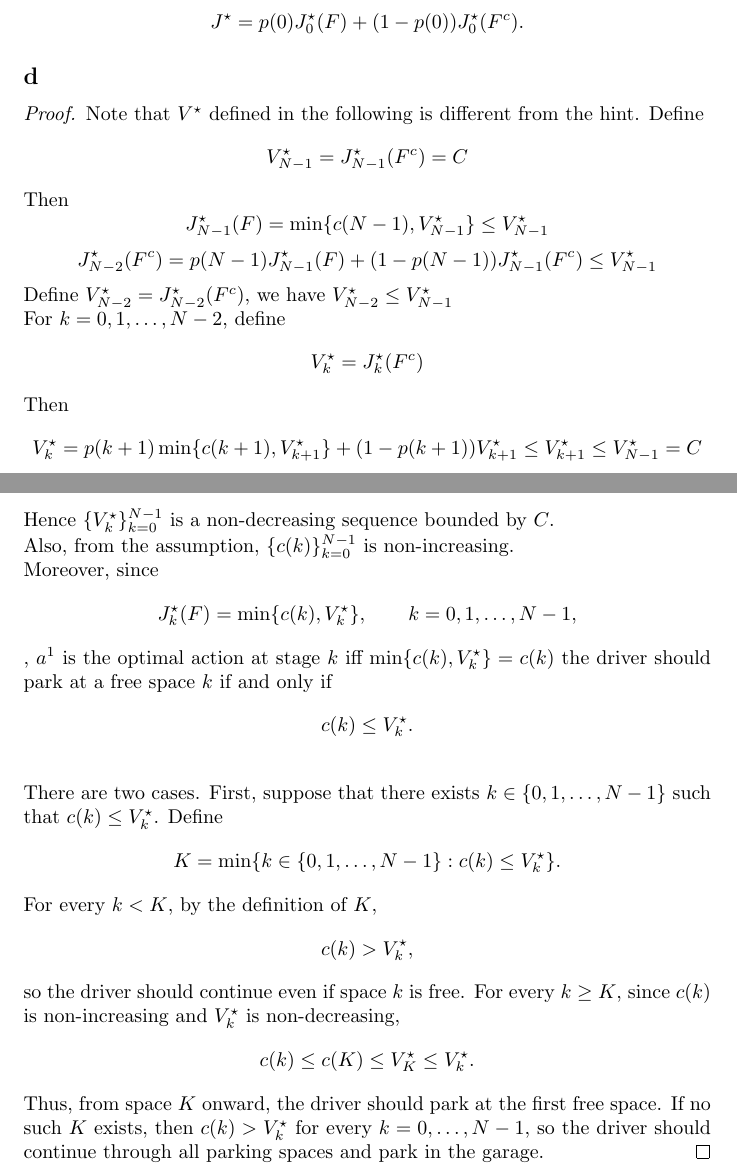
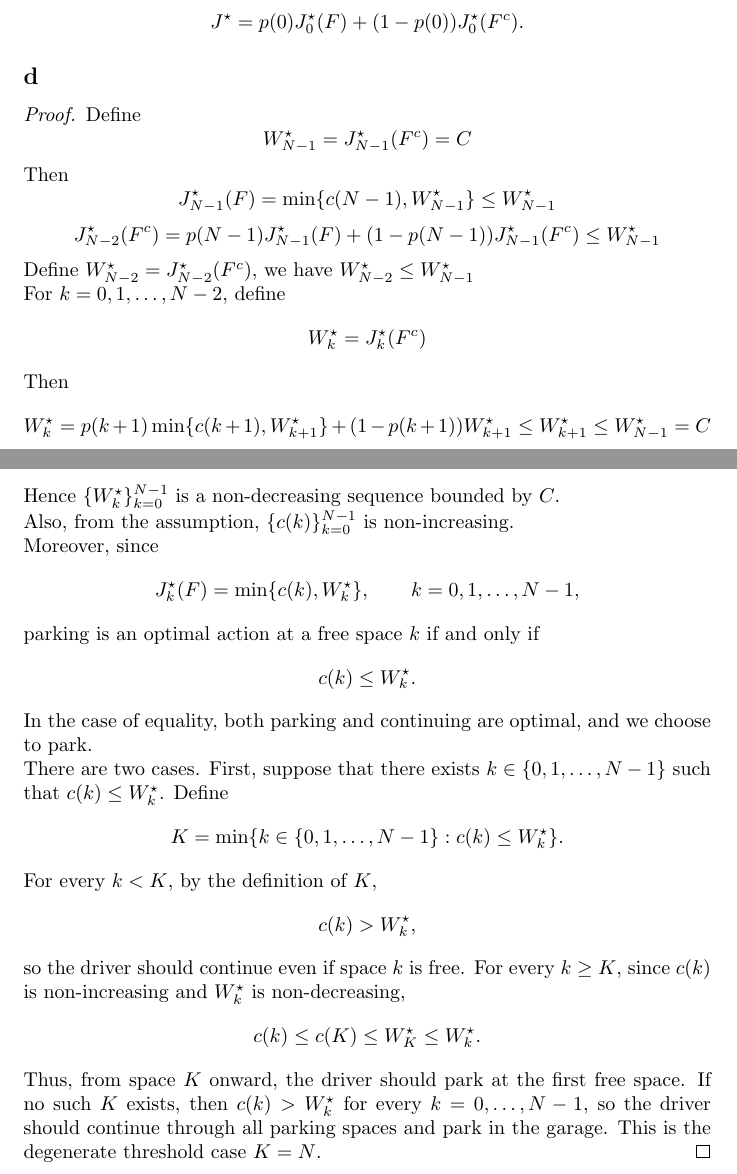
Before and after one commit to russellyaoduphd-cyber/520.637-HW-2, a LaTeX document (main.tex): two parts of pages 2 and 3 of 3, joined at a grey line, cut so that both start at the same text. Compiled offline with pdfLaTeX.

Commit message:
Refine notation and threshold edge cases in Q1(d)

```diff
--- a/main.tex
+++ b/main.tex
@@ -55,34 +55,34 @@ $k=N-1,N-2,\ldots,0$.
 \[J^\star = p(0)J_0^\star(F) + (1-p(0))J_0^\star(F^c). \]
 \subsection*{d}
 \begin{proof}
-Note that $V^{\star}$ defined in the following is different from the hint.
-Define \[V^{\star}_{N-1}=J^{\star}_{N-1}(F^c)=C\]
-Then \[J^{\star}_{N-1}(F)=\min \{c(N-1),V^{\star}_{N-1}\} \leq V^{\star}_{N-1}\]
-\[J^{\star}_{N-2}(F^c)=p(N-1)J^{\star}_{N-1}(F) + (1-p(N-1)) J^{\star}_{N-1}(F^c)\leq V^{\star} _{N-1}\]
-Define $V^{\star}_{N-2}=J^{\star}_{N-2}(F^c)$, we have $V^{\star}_{N-2} \leq V^{\star} _{N-1}$\\
+Define \[W^{\star}_{N-1}=J^{\star}_{N-1}(F^c)=C\]
+Then \[J^{\star}_{N-1}(F)=\min \{c(N-1),W^{\star}_{N-1}\} \leq W^{\star}_{N-1}\]
+\[J^{\star}_{N-2}(F^c)=p(N-1)J^{\star}_{N-1}(F) + (1-p(N-1)) J^{\star}_{N-1}(F^c)\leq W^{\star} _{N-1}\]
+Define $W^{\star}_{N-2}=J^{\star}_{N-2}(F^c)$, we have $W^{\star}_{N-2} \leq W^{\star} _{N-1}$\\
 For $k=0,1,\ldots, {N-2}$, define
-\[V^{\star}_{k} = J^{\star}_{k}(F^c)\]
-Then \[V^{\star}_{k} = p(k+1) \min \{c(k+1), V^{\star}_{k+1}\}+(1-p(k+1))V^{\star}_{k+1} \leq V^{\star}_{k+1}\leq V^{\star}_{N-1}=C\]
-Hence $\{V^{\star}_k\}_{k=0}^{N-1}$ is a non-decreasing sequence bounded by $C$.\\
+\[W^{\star}_{k} = J^{\star}_{k}(F^c)\]
+Then \[W^{\star}_{k} = p(k+1) \min \{c(k+1), W^{\star}_{k+1}\}+(1-p(k+1))W^{\star}_{k+1} \leq W^{\star}_{k+1}\leq W^{\star}_{N-1}=C\]
+Hence $\{W^{\star}_k\}_{k=0}^{N-1}$ is a non-decreasing sequence bounded by $C$.\\
 Also, from the assumption, $\{c(k)\}_{k=0}^{N-1}$ is non-increasing.\\
-Moreover, since \[J_k^\star(F)=\min\{c(k),V_k^\star\}, \qquad k=0,1,\ldots,N-1,\], $a^1$ is the optimal action at stage $k$ iff $\min\{c(k),V_k^\star\}=c(k)$
-the driver should park at a free space $k$ if and only if
-\[c(k)\leq V_k^\star.\]\\
+Moreover, since \[J_k^\star(F)=\min\{c(k),W_k^\star\}, \qquad k=0,1,\ldots,N-1,\]
+parking is an optimal action at a free space $k$ if and only if
+\[c(k)\leq W_k^\star.\]
+In the case of equality, both parking and continuing are optimal, and we choose to park.\\
 There are two cases. First, suppose that there exists
 $k\in\{0,1,\ldots,N-1\}$ such that
-$c(k)\leq V_k^\star$. Define
-\[K=\min\{k\in\{0,1,\ldots,N-1\}:c(k)\leq V_k^\star\}.\]
+$c(k)\leq W_k^\star$. Define
+\[K=\min\{k\in\{0,1,\ldots,N-1\}:c(k)\leq W_k^\star\}.\]
 For every $k<K$, by the definition of $K$,
-\[c(k)>V_k^\star,\]
+\[c(k)>W_k^\star,\]
 so the driver should continue even if space $k$ is free.
 For every $k\geq K$, since $c(k)$ is non-increasing and
-$V_k^\star$ is non-decreasing,
-\[c(k)\leq c(K)\leq V_K^\star\leq V_k^\star. \]
+$W_k^\star$ is non-decreasing,
+\[c(k)\leq c(K)\leq W_K^\star\leq W_k^\star. \]
 Thus, from space $K$ onward, the driver should park at the first free
 space.
-If no such $K$ exists, then $c(k)>V_k^\star$ for every
+If no such $K$ exists, then $c(k)>W_k^\star$ for every
 $k=0,\ldots,N-1$, so the driver should continue through all parking
-spaces and park in the garage.
+spaces and park in the garage. This is the degenerate threshold case $K=N$.
 \end{proof}
 
 \end{document}
```
